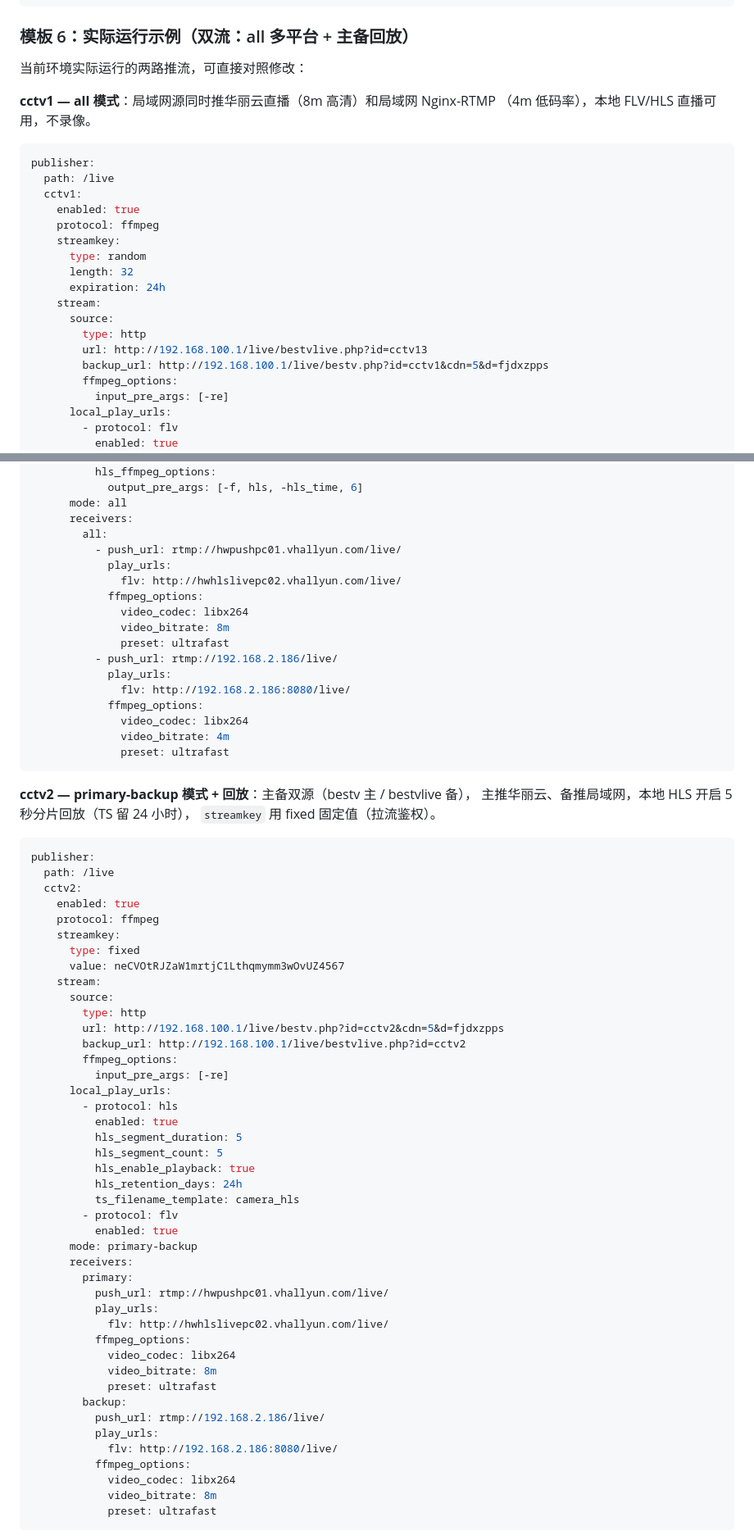
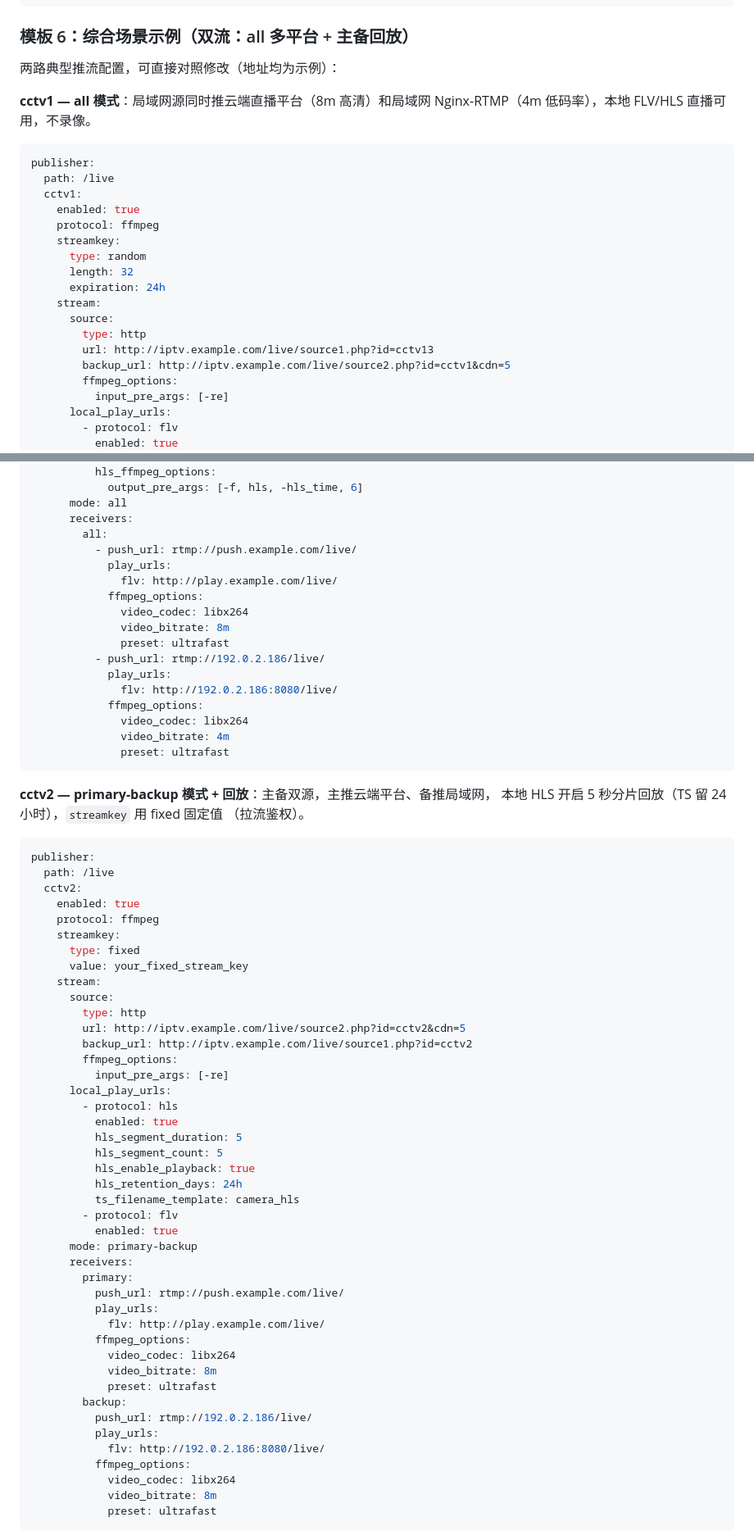
Before and after one commit to qist/tvgate, a Markdown page: doc/PUBLISHER.md, 2 parts joined by grey strips. Shown at 82% size. Rendered like a GitHub page.

Commit message:
docs(publisher): 模板 6 移除真实地址与固定 streamkey
示例中的推流/播放/源地址与鉴权值替换为 example.com / 192.0.2.x 占位，
避免公开仓库泄露实际部署信息

````diff
--- a/doc/PUBLISHER.md
+++ b/doc/PUBLISHER.md
@@ -270,12 +270,12 @@ publisher:
               video_codec: copy
 ```
 
-### 模板 6：实际运行示例（双流：all 多平台 + 主备回放）
+### 模板 6：综合场景示例（双流：all 多平台 + 主备回放）
 
-当前环境实际运行的两路推流，可直接对照修改：
+两路典型推流配置，可直接对照修改（地址均为示例）：
 
-**cctv1 — all 模式**：局域网源同时推华丽云直播（8m 高清）和局域网 Nginx-RTMP
-（4m 低码率），本地 FLV/HLS 直播可用，不录像。
+**cctv1 — all 模式**：局域网源同时推云端直播平台（8m 高清）和局域网
+Nginx-RTMP（4m 低码率），本地 FLV/HLS 直播可用，不录像。
 
 ```yaml
 publisher:
@@ -290,8 +290,8 @@ publisher:
     stream:
       source:
         type: http
-        url: http://192.168.100.1/live/bestvlive.php?id=cctv13
-        backup_url: http://192.168.100.1/live/bestv.php?id=cctv1&cdn=5&d=fjdxzpps
+        url: http://iptv.example.com/live/source1.php?id=cctv13
+        backup_url: http://iptv.example.com/live/source2.php?id=cctv1&cdn=5
         ffmpeg_options:
           input_pre_args: [-re]
       local_play_urls:
@@ -311,25 +311,25 @@ publisher:
       mode: all
       receivers:
         all:
-          - push_url: rtmp://hwpushpc01.vhallyun.com/live/
+          - push_url: rtmp://push.example.com/live/
             play_urls:
-              flv: http://hwhlslivepc02.vhallyun.com/live/
+              flv: http://play.example.com/live/
             ffmpeg_options:
               video_codec: libx264
               video_bitrate: 8m
               preset: ultrafast
-          - push_url: rtmp://192.168.2.186/live/
+          - push_url: rtmp://192.0.2.186/live/
             play_urls:
-              flv: http://192.168.2.186:8080/live/
+              flv: http://192.0.2.186:8080/live/
             ffmpeg_options:
               video_codec: libx264
               video_bitrate: 4m
               preset: ultrafast
 ```
 
-**cctv2 — primary-backup 模式 + 回放**：主备双源（bestv 主 / bestvlive 备），
-主推华丽云、备推局域网，本地 HLS 开启 5 秒分片回放（TS 留 24 小时），
-`streamkey` 用 fixed 固定值（拉流鉴权）。
+**cctv2 — primary-backup 模式 + 回放**：主备双源，主推云端平台、备推局域网，
+本地 HLS 开启 5 秒分片回放（TS 留 24 小时），`streamkey` 用 fixed 固定值
+（拉流鉴权）。
 
 ```yaml
 publisher:
@@ -339,12 +339,12 @@ publisher:
     protocol: ffmpeg
     streamkey:
       type: fixed
-      value: neCVOtRJZaW1mrtjC1Lthqmymm3wOvUZ4567
+      value: your_fixed_stream_key
     stream:
       source:
         type: http
-        url: http://192.168.100.1/live/bestv.php?id=cctv2&cdn=5&d=fjdxzpps
-        backup_url: http://192.168.100.1/live/bestvlive.php?id=cctv2
+        url: http://iptv.example.com/live/source2.php?id=cctv2&cdn=5
+        backup_url: http://iptv.example.com/live/source1.php?id=cctv2
         ffmpeg_options:
           input_pre_args: [-re]
       local_play_urls:
@@ -360,17 +360,17 @@ publisher:
       mode: primary-backup
       receivers:
         primary:
-          push_url: rtmp://hwpushpc01.vhallyun.com/live/
+          push_url: rtmp://push.example.com/live/
           play_urls:
-            flv: http://hwhlslivepc02.vhallyun.com/live/
+            flv: http://play.example.com/live/
           ffmpeg_options:
             video_codec: libx264
             video_bitrate: 8m
             preset: ultrafast
         backup:
-          push_url: rtmp://192.168.2.186/live/
+          push_url: rtmp://192.0.2.186/live/
           play_urls:
-            flv: http://192.168.2.186:8080/live/
+            flv: http://192.0.2.186:8080/live/
           ffmpeg_options:
             video_codec: libx264
             video_bitrate: 8m
````
